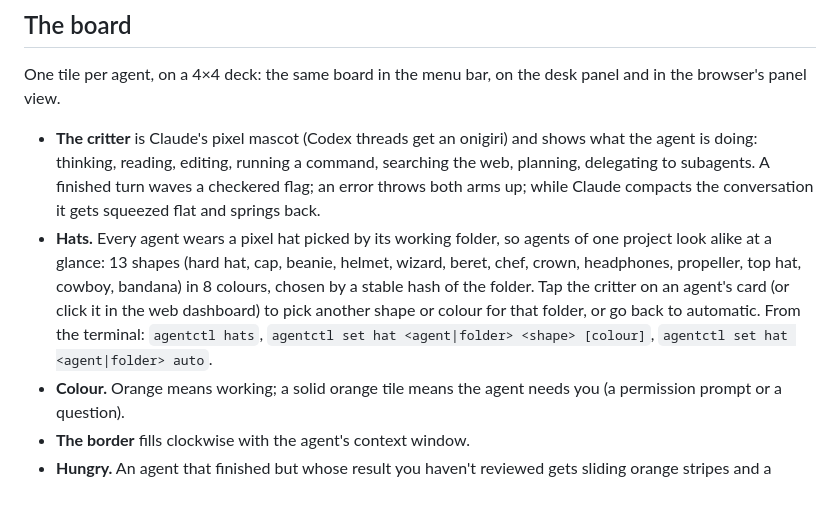
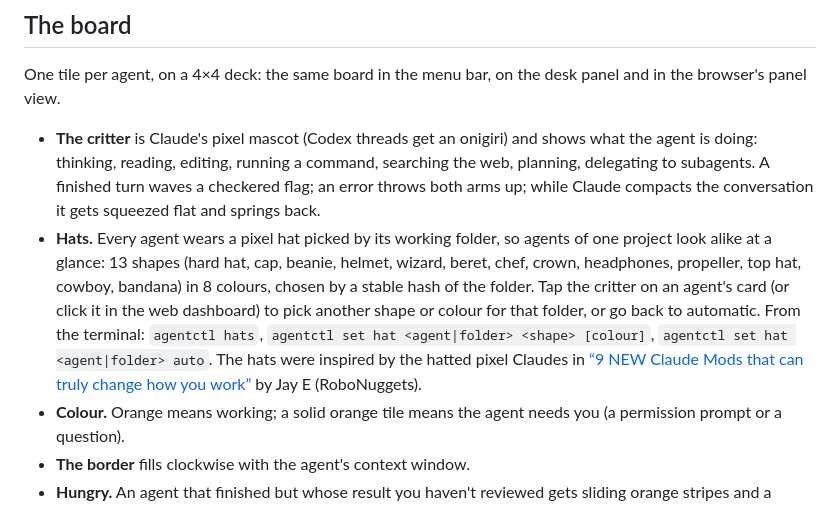
Before and after one commit to brushknight/agents-deck, a Markdown page: docs/features.md, the part around the change. GitHub-like rendering.

```diff
--- a/docs/features.md
+++ b/docs/features.md
@@ -7,7 +7,7 @@ Everything the deck shows and does, in one place. The [README](../README.md) is
 One tile per agent, on a 4×4 deck: the same board in the menu bar, on the desk panel and in the browser's panel view.
 
 - **The critter** is Claude's pixel mascot (Codex threads get an onigiri) and shows what the agent is doing: thinking, reading, editing, running a command, searching the web, planning, delegating to subagents. A finished turn waves a checkered flag; an error throws both arms up; while Claude compacts the conversation it gets squeezed flat and springs back.
-- **Hats.** Every agent wears a pixel hat picked by its working folder, so agents of one project look alike at a glance: 13 shapes (hard hat, cap, beanie, helmet, wizard, beret, chef, crown, headphones, propeller, top hat, cowboy, bandana) in 8 colours, chosen by a stable hash of the folder. Tap the critter on an agent's card (or click it in the web dashboard) to pick another shape or colour for that folder, or go back to automatic. From the terminal: `agentctl hats`, `agentctl set hat <agent|folder> <shape> [colour]`, `agentctl set hat <agent|folder> auto`.
+- **Hats.** Every agent wears a pixel hat picked by its working folder, so agents of one project look alike at a glance: 13 shapes (hard hat, cap, beanie, helmet, wizard, beret, chef, crown, headphones, propeller, top hat, cowboy, bandana) in 8 colours, chosen by a stable hash of the folder. Tap the critter on an agent's card (or click it in the web dashboard) to pick another shape or colour for that folder, or go back to automatic. From the terminal: `agentctl hats`, `agentctl set hat <agent|folder> <shape> [colour]`, `agentctl set hat <agent|folder> auto`. The hats were inspired by the hatted pixel Claudes in [“9 NEW Claude Mods that can truly change how you work”](https://www.youtube.com/watch?v=lDrAZ1wAyVs) by Jay E (RoboNuggets).
 - **Colour.** Orange means working; a solid orange tile means the agent needs you (a permission prompt or a question).
 - **The border** fills clockwise with the agent's context window.
 - **Hungry.** An agent that finished but whose result you haven't reviewed gets sliding orange stripes and a critter chomping at a cookie, until you focus its terminal or give it a new task.
```
Also changed, not shown: README.md (+4 -0 lines).
